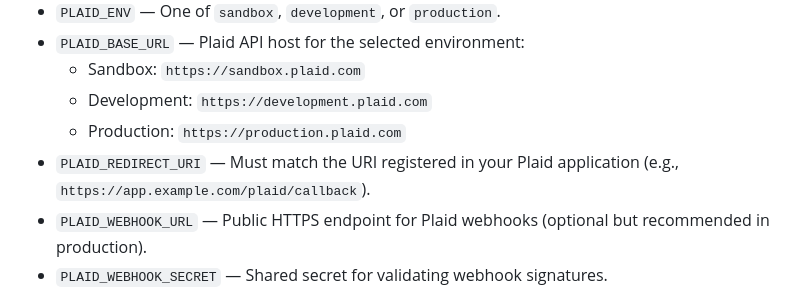
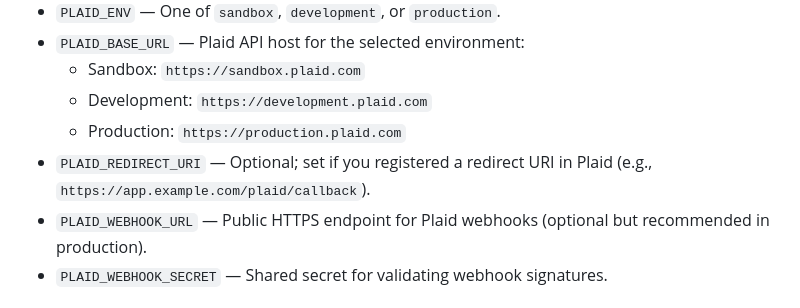
Before and after one commit to shouta256/finance-ai-analyzer, a Markdown page: docs/operations.md, the part around the change. Drawn GitHub-style.

Commit message:
Update operations documentation for Plaid integration and troubleshooting

```diff
--- a/docs/operations.md
+++ b/docs/operations.md
@@ -52,7 +52,7 @@ Store the following values in your secret manager (AWS Secrets Manager / Paramet
   - Sandbox: `https://sandbox.plaid.com`
   - Development: `https://development.plaid.com`
   - Production: `https://production.plaid.com`
-- `PLAID_REDIRECT_URI` — Must match the URI registered in your Plaid application (e.g., `https://app.example.com/plaid/callback`).
+- `PLAID_REDIRECT_URI` — Optional; set if you registered a redirect URI in Plaid (e.g., `https://app.example.com/plaid/callback`).
 - `PLAID_WEBHOOK_URL` — Public HTTPS endpoint for Plaid webhooks (optional but recommended in production).
 - `PLAID_WEBHOOK_SECRET` — Shared secret for validating webhook signatures.
 
```
